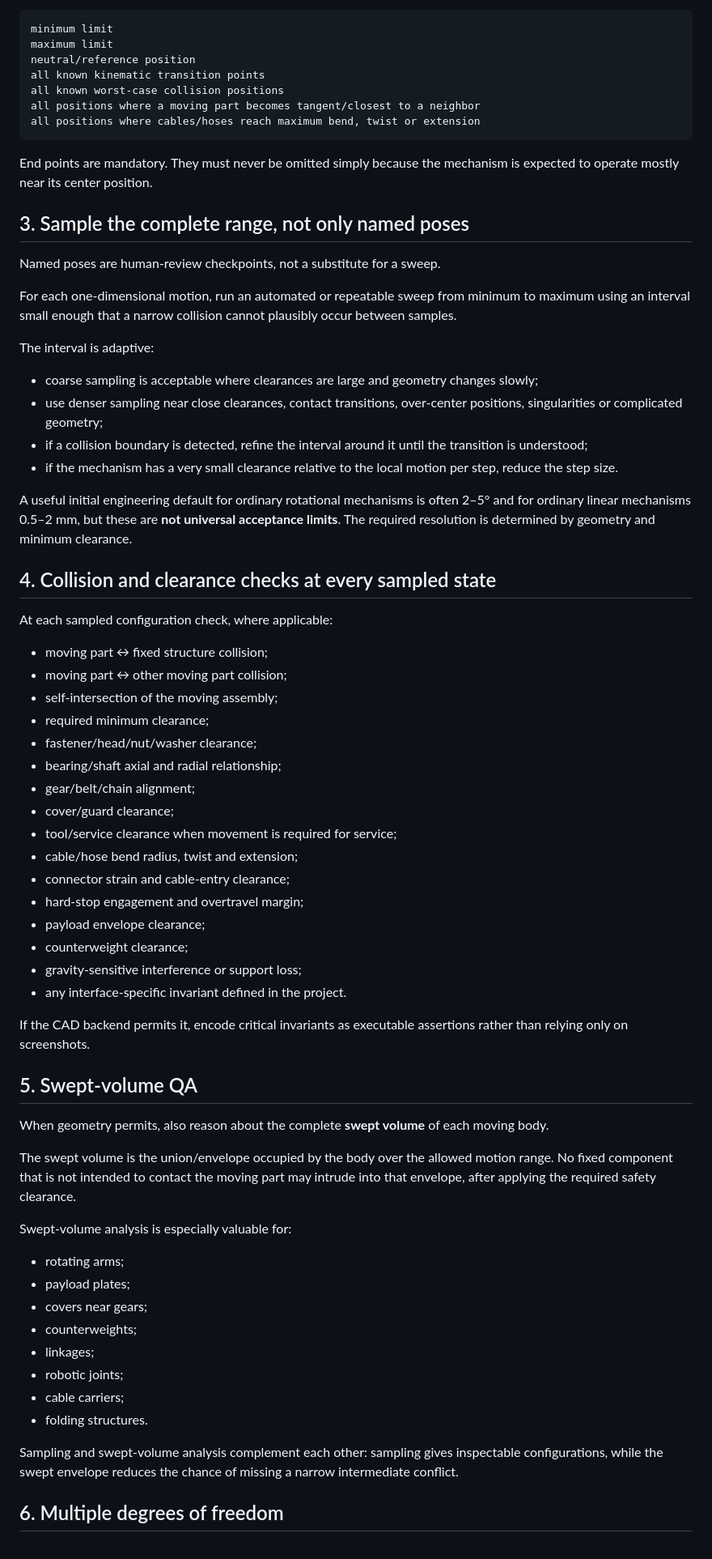
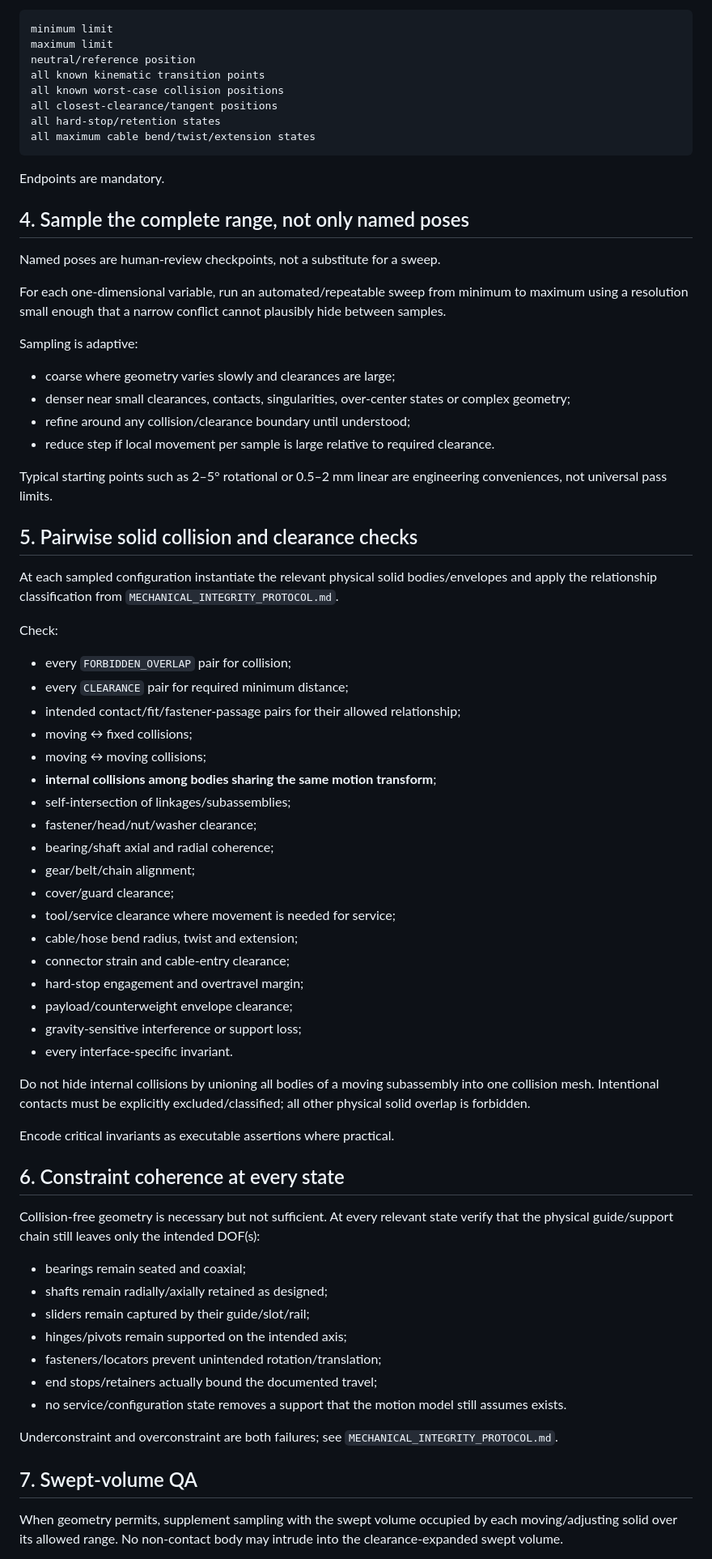
Before and after one commit to NikolaSl/alt-az-3d-mount, a Markdown page: MOTION_QA_PROTOCOL.md, the part around one of its changes. Shown at 81% size. Rendered like a GitHub page.

Commit message:
Expand motion QA to full configuration state and solid-pair checks

````diff
--- a/MOTION_QA_PROTOCOL.md
+++ b/MOTION_QA_PROTOCOL.md
@@ -58,68 +69,72 @@ maximum limit
 neutral/reference position
 all known kinematic transition points
 all known worst-case collision positions
-all positions where a moving part becomes tangent/closest to a neighbor
-all positions where cables/hoses reach maximum bend, twist or extension
+all closest-clearance/tangent positions
+all hard-stop/retention states
+all maximum cable bend/twist/extension states
 ```
 
-End points are mandatory. They must never be omitted simply because the mechanism is expected to operate mostly near its center position.
+Endpoints are mandatory.
 
-## 3. Sample the complete range, not only named poses
+## 4. Sample the complete range, not only named poses
 
 Named poses are human-review checkpoints, not a substitute for a sweep.
 
-For each one-dimensional motion, run an automated or repeatable sweep from minimum to maximum using an interval small enough that a narrow collision cannot plausibly occur between samples.
+For each one-dimensional variable, run an automated/repeatable sweep from minimum to maximum using a resolution small enough that a narrow conflict cannot plausibly hide between samples.
 
-The interval is adaptive:
+Sampling is adaptive:
 
-- coarse sampling is acceptable where clearances are large and geometry changes slowly;
-- use denser sampling near close clearances, contact transitions, over-center positions, singularities or complicated geometry;
-- if a collision boundary is detected, refine the interval around it until the transition is understood;
-- if the mechanism has a very small clearance relative to the local motion per step, reduce the step size.
+- coarse where geometry varies slowly and clearances are large;
+- denser near small clearances, contacts, singularities, over-center states or complex geometry;
+- refine around any collision/clearance boundary until understood;
+- reduce step if local movement per sample is large relative to required clearance.
 
-A useful initial engineering default for ordinary rotational mechanisms is often 2–5° and for ordinary linear mechanisms 0.5–2 mm, but these are **not universal acceptance limits**. The required resolution is determined by geometry and minimum clearance.
+Typical starting points such as 2–5° rotational or 0.5–2 mm linear are engineering conveniences, not universal pass limits.
 
-## 4. Collision and clearance checks at every sampled state
+## 5. Pairwise solid collision and clearance checks
 
-At each sampled configuration check, where applicable:
+At each sampled configuration instantiate the relevant physical solid bodies/envelopes and apply the relationship classification from `MECHANICAL_INTEGRITY_PROTOCOL.md`.
 
-- moving part ↔ fixed structure collision;
-- moving part ↔ other moving part collision;
-- self-intersection of the moving assembly;
-- required minimum clearance;
+Check:
+
+- every `FORBIDDEN_OVERLAP` pair for collision;
+- every `CLEARANCE` pair for required minimum distance;
+- intended contact/fit/fastener-passage pairs for their allowed relationship;
+- moving ↔ fixed collisions;
+- moving ↔ moving collisions;
+- **internal collisions among bodies sharing the same motion transform**;
+- self-intersection of linkages/subassemblies;
 - fastener/head/nut/washer clearance;
-- bearing/shaft axial and radial relationship;
+- bearing/shaft axial and radial coherence;
 - gear/belt/chain alignment;
 - cover/guard clearance;
-- tool/service clearance when movement is required for service;
+- tool/service clearance where movement is needed for service;
 - cable/hose bend radius, twist and extension;
 - connector strain and cable-entry clearance;
 - hard-stop engagement and overtravel margin;
-- payload envelope clearance;
-- counterweight clearance;
+- payload/counterweight envelope clearance;
 - gravity-sensitive interference or support loss;
-- any interface-specific invariant defined in the project.
+- every interface-specific invariant.
 
-If the CAD backend permits it, encode critical invariants as executable assertions rather than relying only on screenshots.
+Do not hide internal collisions by unioning all bodies of a moving subassembly into one collision mesh. Intentional contacts must be explicitly excluded/classified; all other physical solid overlap is forbidden.
 
-## 5. Swept-volume QA
+Encode critical invariants as executable assertions where practical.
 
-When geometry permits, also reason about the complete **swept volume** of each moving body.
+## 6. Constraint coherence at every state
 
-The swept volume is the union/envelope occupied by the body over the allowed motion range. No fixed component that is not intended to contact the moving part may intrude into that envelope, after applying the required safety clearance.
+Collision-free geometry is necessary but not sufficient. At every relevant state verify that the physical guide/support chain still leaves only the intended DOF(s):
 
-Swept-volume analysis is especially valuable for:
+- bearings remain seated and coaxial;
+- shafts remain radially/axially retained as designed;
+- sliders remain captured by their guide/slot/rail;
+- hinges/pivots remain supported on the intended axis;
+- fasteners/locators prevent unintended rotation/translation;
+- end stops/retainers actually bound the documented travel;
+- no service/configuration state removes a support that the motion model still assumes exists.
 
-- rotating arms;
-- payload plates;
-- covers near gears;
-- counterweights;
-- linkages;
-- robotic joints;
-- cable carriers;
-- folding structures.
+Underconstraint and overconstraint are both failures; see `MECHANICAL_INTEGRITY_PROTOCOL.md`.
 
-Sampling and swept-volume analysis complement each other: sampling gives inspectable configurations, while the swept envelope reduces the chance of missing a narrow intermediate conflict.
+## 7. Swept-volume QA
 
-## 6. Multiple degrees of freedom
+When geometry permits, supplement sampling with the swept volume occupied by each moving/adjusting solid over its allowed range. No non-contact body may intrude into the clearance-expanded swept volume.
 
````
Also changed, not shown: other parts of MOTION_QA_PROTOCOL.md (+108 -95 lines).
